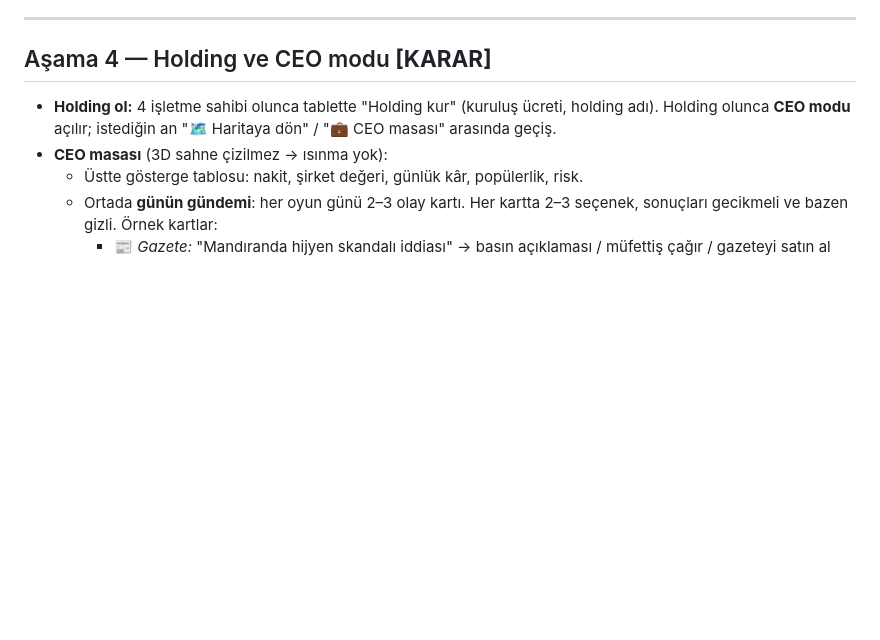
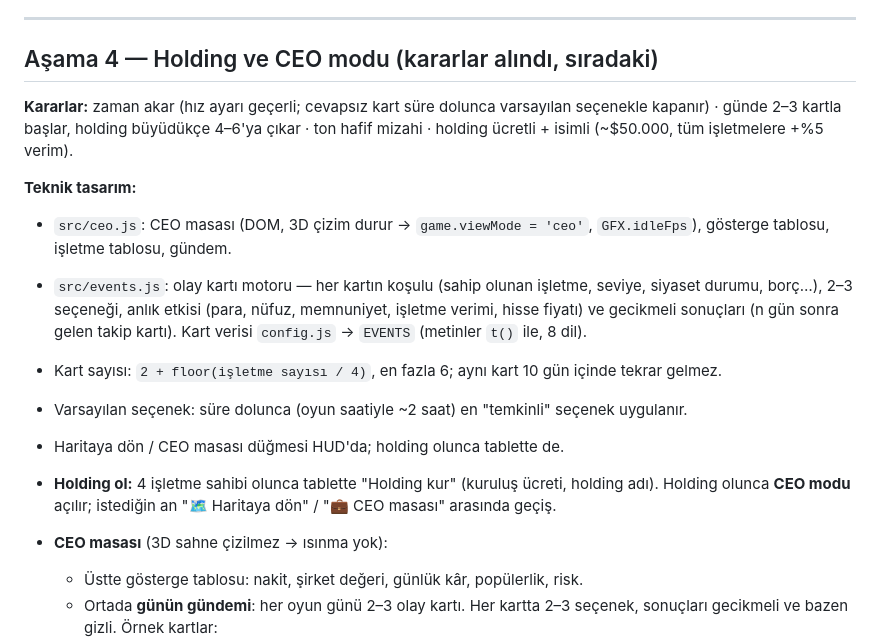
Before and after one commit to hiinanoz/MarketGame, a Markdown page: docs/PLAN-1.1.md, the part around the change. Drawn GitHub-style; blank space fills up the shorter version.

Commit message:
Plan: Aşama 4 kararları ve teknik tasarım
Co-Authored-By: Claude Opus 5.5 <noreply@anthropic.com>
Claude-Session: https://claude.ai/code/session_01YLQa7iNJeQE8CTegCn39Kb

```diff
--- a/docs/PLAN-1.1.md
+++ b/docs/PLAN-1.1.md
@@ -101,7 +101,20 @@ Mevcut yerleşim: Salon 1 (orta), Salon 2 (sağ), Salon 3 (sol, Sv.14). Otopark
 
 ---
 
-## Aşama 4 — Holding ve CEO modu **[KARAR]**
+## Aşama 4 — Holding ve CEO modu (kararlar alındı, sıradaki)
+
+**Kararlar:** zaman akar (hız ayarı geçerli; cevapsız kart süre dolunca varsayılan seçenekle kapanır) ·
+günde 2–3 kartla başlar, holding büyüdükçe 4–6'ya çıkar · ton hafif mizahi · holding ücretli + isimli
+(~$50.000, tüm işletmelere +%5 verim).
+
+**Teknik tasarım:**
+- `src/ceo.js`: CEO masası (DOM, 3D çizim durur → `game.viewMode = 'ceo'`, `GFX.idleFps`), gösterge tablosu, işletme tablosu, gündem.
+- `src/events.js`: olay kartı motoru — her kartın koşulu (sahip olunan işletme, seviye, siyaset durumu, borç…), 2–3 seçeneği,
+  anlık etkisi (para, nüfuz, memnuniyet, işletme verimi, hisse fiyatı) ve gecikmeli sonuçları (n gün sonra gelen takip kartı).
+  Kart verisi `config.js` → `EVENTS` (metinler `t()` ile, 8 dil).
+- Kart sayısı: `2 + floor(işletme sayısı / 4)`, en fazla 6; aynı kart 10 gün içinde tekrar gelmez.
+- Varsayılan seçenek: süre dolunca (oyun saatiyle ~2 saat) en "temkinli" seçenek uygulanır.
+- Haritaya dön / CEO masası düğmesi HUD'da; holding olunca tablette de.
 
 - **Holding ol:** 4 işletme sahibi olunca tablette "Holding kur" (kuruluş ücreti, holding adı). Holding olunca
   **CEO modu** açılır; istediğin an "🗺️ Haritaya dön" / "💼 CEO masası" arasında geçiş.
```
